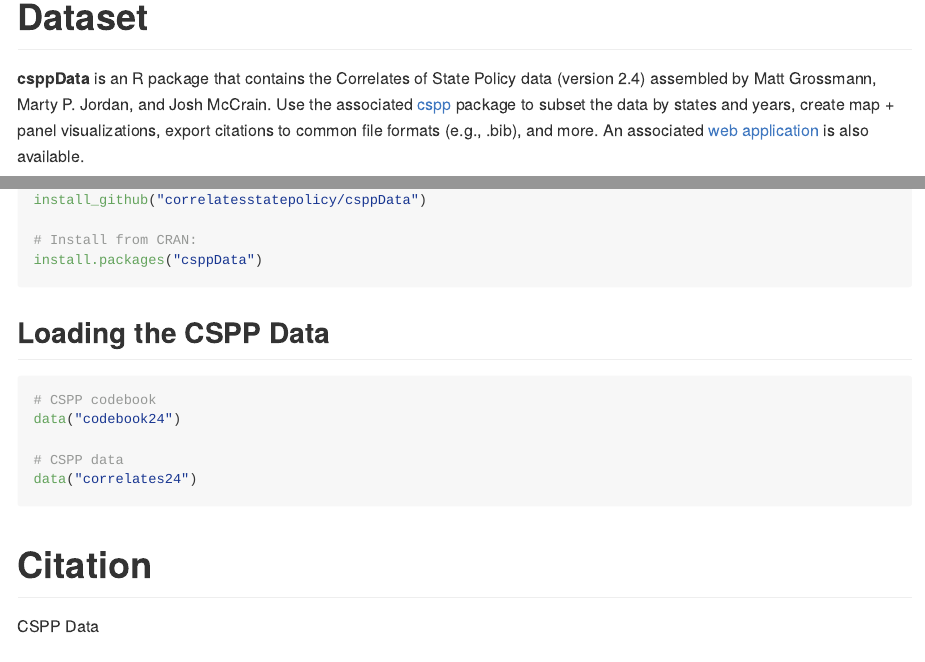
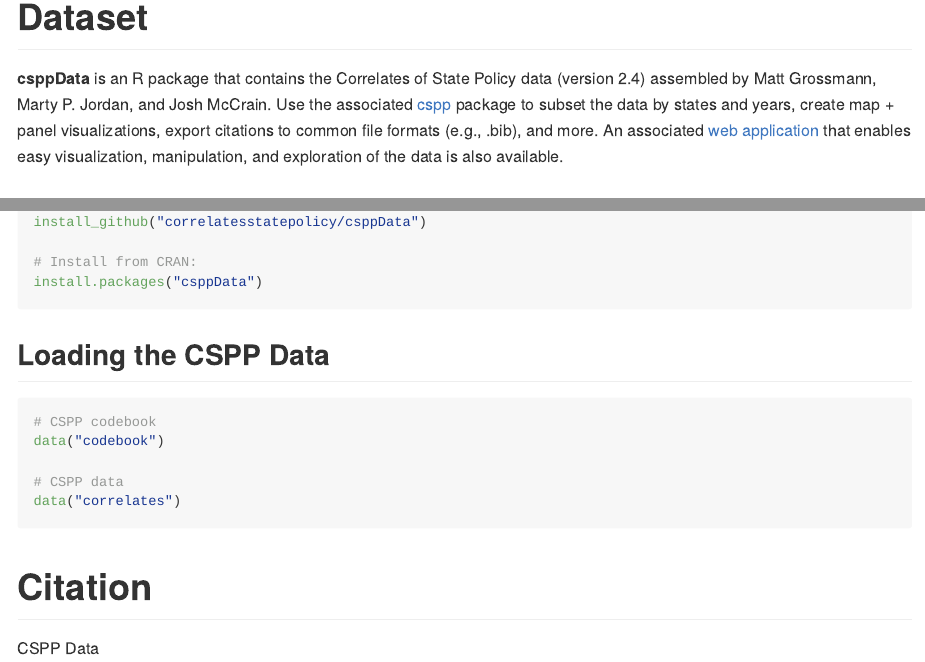
Before and after one commit to IPPSR/csppData, an R Markdown document (README.Rmd): the page in a window 1100 px wide, from 80 px down, and a second part further down, joined at a grey line. The pictures show the output file README.md that the author committed with the source, drawn offline in the style of GitHub; badge pictures from the web are left out.

Commit message:
2.4 fixes...

````diff
--- a/README.Rmd
+++ b/README.Rmd
@@ -30,7 +30,7 @@
 ```
 <!-- badges: end -->
 
-**csppData** is an R package that contains the Correlates of State Policy data (version 2.4) assembled by Matt Grossmann, Marty P. Jordan, and Josh McCrain. Use the associated [cspp](https://github.com/correlatesstatepolicy/cspp) package to subset the data by states and years, create map + panel visualizations, export citations to common file formats (e.g., .bib), and more. An associated [web application](https://cspp.ippsr.msu.edu/cspp/) is also available.
+**csppData** is an R package that contains the Correlates of State Policy data (version 2.4) assembled by Matt Grossmann, Marty P. Jordan, and Josh McCrain. Use the associated [cspp](https://github.com/correlatesstatepolicy/cspp) package to subset the data by states and years, create map + panel visualizations, export citations to common file formats (e.g., .bib), and more. An associated [web application](https://cspp.ippsr.msu.edu/cspp/) that enables easy visualization, manipulation, and exploration of the data is also available.
 
 ## The Correlates of State Policy
 
@@ -69,10 +69,10 @@
 
 ```{r eval=F}
 # CSPP codebook
-data("codebook24")
+data("codebook")
 
 # CSPP data
-data("correlates24")
+data("correlates")
 
 ```
 
````
Also changed, not shown: R/codebook.R (+4 -4 lines), R/correlates.R (+4 -4 lines), README.md, data/codebook.rda (added), data/codebook24.rda (deleted), 1 other file.
